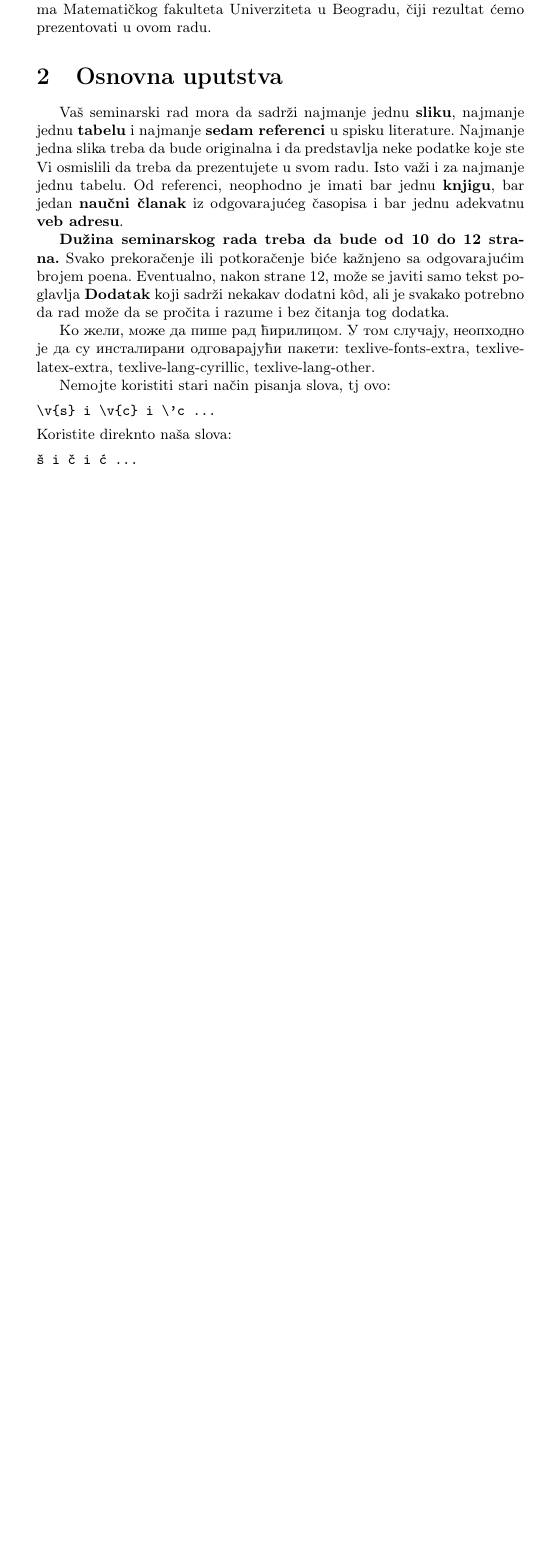
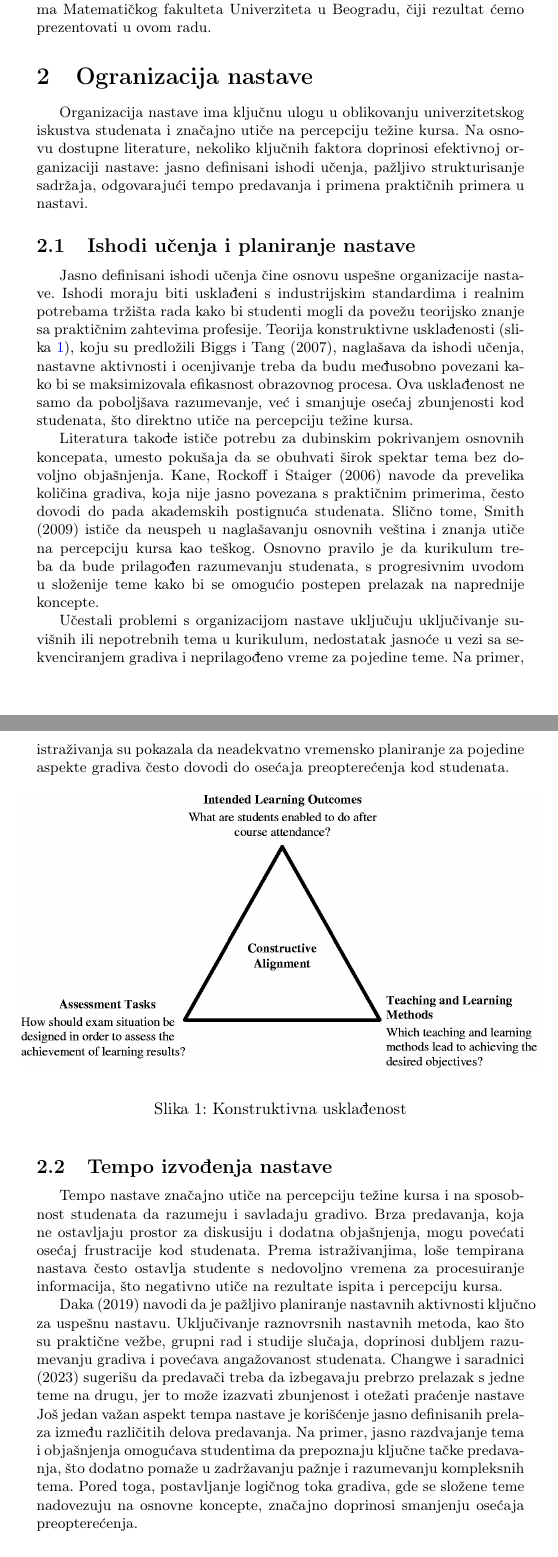
Before and after one commit to kubni/msnr-seminarski, a LaTeX document (8_ŠtaČiniUniverzitetskiKursTeškim_Vukićević_Škorić_Kuburović_Nikolić.tex): part of page 2 of 6 before the commit and two parts of pages 2 and 3 of 8 after it, the two joined at a grey line, cut so that both start at the same text, the shorter picture padded with empty space. Compiled offline with pdfLaTeX.

Commit message:
Dodao deo oko organizacije nastave (Skora01) i dopunio zakljucak i sazetak

```diff
--- a/8_ŠtaČiniUniverzitetskiKursTeškim_Vukićević_Škorić_Kuburović_Nikolić.tex
+++ b/8_ŠtaČiniUniverzitetskiKursTeškim_Vukićević_Škorić_Kuburović_Nikolić.tex
@@ -78,19 +78,60 @@ Glavni cilj univerzitetskih profesora je da prenesu znanje studentima na što ef
 
 Kao pomoć profesorima u dizajniranju svojih kurseva, kao i uvid u šta to čini univerzitetski kurs teškim, u ovom radu ćemo prikazati osnovne karakteristike teških univerzitetskih kurseva, kao i dati predloge kako ih načiniti lakšim. Zarad ovog cilja, sproveli smo i anketu nad studentima Matematičkog fakulteta Univerziteta u Beogradu, čiji rezultat ćemo prezentovati u ovom radu.
 
-\section{Osnovna uputstva}
-Vaš seminarski rad mora da sadrži najmanje jednu \textbf{sliku}, najmanje jednu \textbf{tabelu} i najmanje \textbf{sedam referenci} u spisku literature. Najmanje jedna slika treba da bude originalna i da predstavlja neke podatke koje ste Vi osmislili da treba da prezentujete u svom radu. Isto važi i za najmanje jednu tabelu. 	Od referenci, neophodno je imati bar jednu \textbf{knjigu}, bar jedan \textbf{naučni članak} iz odgovarajućeg časopisa i bar jednu adekvatnu \textbf{veb adresu}.
+\section{Ogranizacija nastave}
+Organizacija nastave ima ključnu ulogu u oblikovanju univerzitetskog iskustva studenata i
+značajno utiče na percepciju težine kursa. Na osnovu dostupne literature, nekoliko ključnih
+faktora doprinosi efektivnoj organizaciji nastave: jasno definisani ishodi učenja, pažljivo
+strukturisanje sadržaja, odgovarajući tempo predavanja i primena praktičnih primera u
+nastavi.
 
-\textbf{Dužina seminarskog rada treba da bude od 10 do 12 strana.} Svako prekoračenje ili potkoračenje biće kažnjeno sa odgovarajućim brojem poena. Eventualno, nakon strane 12, može se javiti samo tekst poglavlja \textbf{Dodatak} koji sadrži nekakav dodatni k\^{o}d, ali je svakako potrebno da rad može da se pročita i razume i bez čitanja tog dodatka.
+\subsection{Ishodi učenja i planiranje nastave}
+Jasno definisani ishodi učenja čine osnovu uspešne organizacije nastave. Ishodi moraju biti
+usklađeni s industrijskim standardima i realnim potrebama tržišta rada kako bi studenti mogli
+da povežu teorijsko znanje sa praktičnim zahtevima profesije. Teorija konstruktivne
+usklađenosti (slika \ref{fig:konstruktivna_uskladjenost}), koju su predložili Biggs i Tang (2007), naglašava da ishodi učenja, nastavne
+aktivnosti i ocenjivanje treba da budu međusobno povezani kako bi se maksimizovala
+efikasnost obrazovnog procesa. Ova usklađenost ne samo da poboljšava razumevanje, već i
+smanjuje osećaj zbunjenosti kod studenata, što direktno utiče na percepciju težine kursa.
 
-Ко жели, може да пише рад ћирилицом. У том случају, неопходно је да су инсталирани одговарајући пакети: texlive-fonts-extra, texlive-latex-extra, texlive-lang-cyrillic, texlive-lang-other.
+Literatura takođe ističe potrebu za dubinskim pokrivanjem osnovnih koncepata, umesto
+pokušaja da se obuhvati širok spektar tema bez dovoljno objašnjenja. Kane, Rockoff i
+Staiger (2006) navode da prevelika količina gradiva, koja nije jasno povezana s praktičnim
+primerima, često dovodi do pada akademskih postignuća studenata. Slično tome, Smith
+(2009) ističe da neuspeh u naglašavanju osnovnih veština i znanja utiče na percepciju kursa
+kao teškog. Osnovno pravilo je da kurikulum treba da bude prilagođen razumevanju
+studenata, s progresivnim uvodom u složenije teme kako bi se omogućio postepen prelazak
+na naprednije koncepte.
 
-Nemojte koristiti stari način pisanja slova, tj ovo:
-\begin{verbatim}
-\v{s} i \v{c} i \'c ...
-\end{verbatim}
-Koristite direknto naša slova:
-\begin{verbatim}
-š i č i ć ...
-\end{verbatim}
+Učestali problemi s organizacijom nastave uključuju uključivanje suvišnih ili nepotrebnih
+tema u kurikulum, nedostatak jasnoće u vezi sa sekvenciranjem gradiva i neprilagođeno
+vreme za pojedine teme. Na primer, istraživanja su pokazala da neadekvatno vremensko
+planiranje za pojedine aspekte gradiva često dovodi do osećaja preopterećenja kod
+studenata.
 
+\begin{figure}[h!]
+\begin{center}
+\includegraphics[scale=2]{constructive_alignment.jpeg}
+\end{center}
+\caption{Konstruktivna usklađenost}
+\label{fig:konstruktivna_uskladjenost}
+\end{figure}
+
+\subsection{Tempo izvođenja nastave}
+Tempo nastave značajno utiče na percepciju težine kursa i na sposobnost studenata da
+razumeju i savladaju gradivo. Brza predavanja, koja ne ostavljaju prostor za diskusiju i
+dodatna objašnjenja, mogu povećati osećaj frustracije kod studenata. Prema istraživanjima,
+loše tempirana nastava često ostavlja studente s nedovoljno vremena za procesuiranje
+informacija, što negativno utiče na rezultate ispita i percepciju kursa.
+
+Daka (2019) navodi da je pažljivo planiranje nastavnih aktivnosti ključno za uspešnu
+nastavu. Uključivanje raznovrsnih nastavnih metoda, kao što su praktične vežbe, grupni rad i
+studije slučaja, doprinosi dubljem razumevanju gradiva i povećava angažovanost studenata.
+Changwe i saradnici (2023) sugerišu da predavači treba da izbegavaju prebrzo prelazak s
+jedne teme na drugu, jer to može izazvati zbunjenost i otežati praćenje nastave
+Još jedan važan aspekt tempa nastave je korišćenje jasno definisanih prelaza između
+različitih delova predavanja. Na primer, jasno razdvajanje tema i objašnjenja omogućava
+studentima da prepoznaju ključne tačke predavanja, što dodatno pomaže u zadržavanju
+pažnje i razumevanju kompleksnih tema. Pored toga, postavljanje logičnog toka gradiva, gde
+se složene teme nadovezuju na osnovne koncepte, značajno doprinosi smanjenju osećaja
+preopterećenja.
```
Also changed, not shown: 8_ŠtaČiniUniverzitetskiKursTeškim_Vukićević_Škorić_Kuburović_Nikolić.pdf, blended_learning.png (added), constructive_alignment.jpeg (added), 8_ŠtaČiniUniverzitetskiKursTeškim_Vukićević_Škorić_Kuburović_Nikolić.tex (33 more changed lines).
